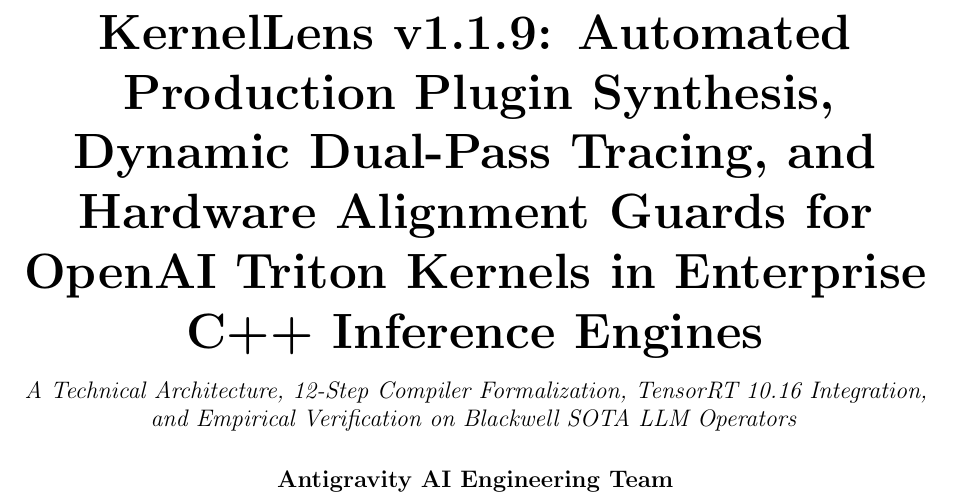
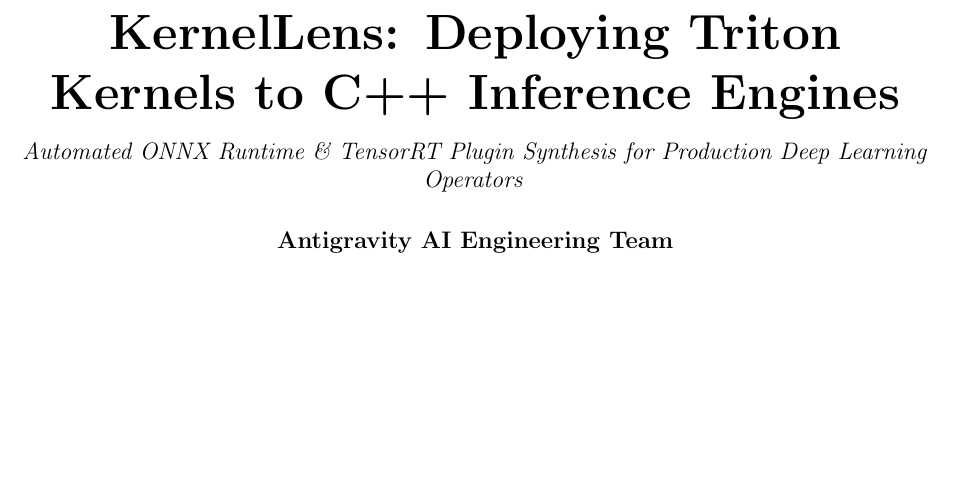
Before and after one commit to Just1truc/kernel_lens, a LaTeX paper (architecture_report.tex): part of page 1 of 17, cut at the place of the change, the shorter picture padded with empty space. Compiled offline with pdfLaTeX.

Commit message:
docs: Update paper title to concise and punchy format

```diff
--- a/architecture_report.tex
+++ b/architecture_report.tex
@@ -66,8 +66,8 @@
   \end{center}%
 }
 
-\title{\Huge \textbf{KernelLens v1.1.9: Automated Production Plugin Synthesis, Dynamic Dual-Pass Tracing, and Hardware Alignment Guards for OpenAI Triton Kernels in Enterprise C++ Inference Engines} \\[0.5em]
-\large \textit{A Technical Architecture, 12-Step Compiler Formalization, TensorRT 10.16 Integration, and Empirical Verification on Blackwell SOTA LLM Operators}}
+\title{\Huge \textbf{KernelLens: Deploying Triton Kernels to C++ Inference Engines} \\[0.5em]
+\large \textit{Automated ONNX Runtime \& TensorRT Plugin Synthesis for Production Deep Learning Operators}}
 
 \author{
     \textbf{Antigravity AI Engineering Team} \\
```
Also changed, not shown: architecture_report.pdf.
